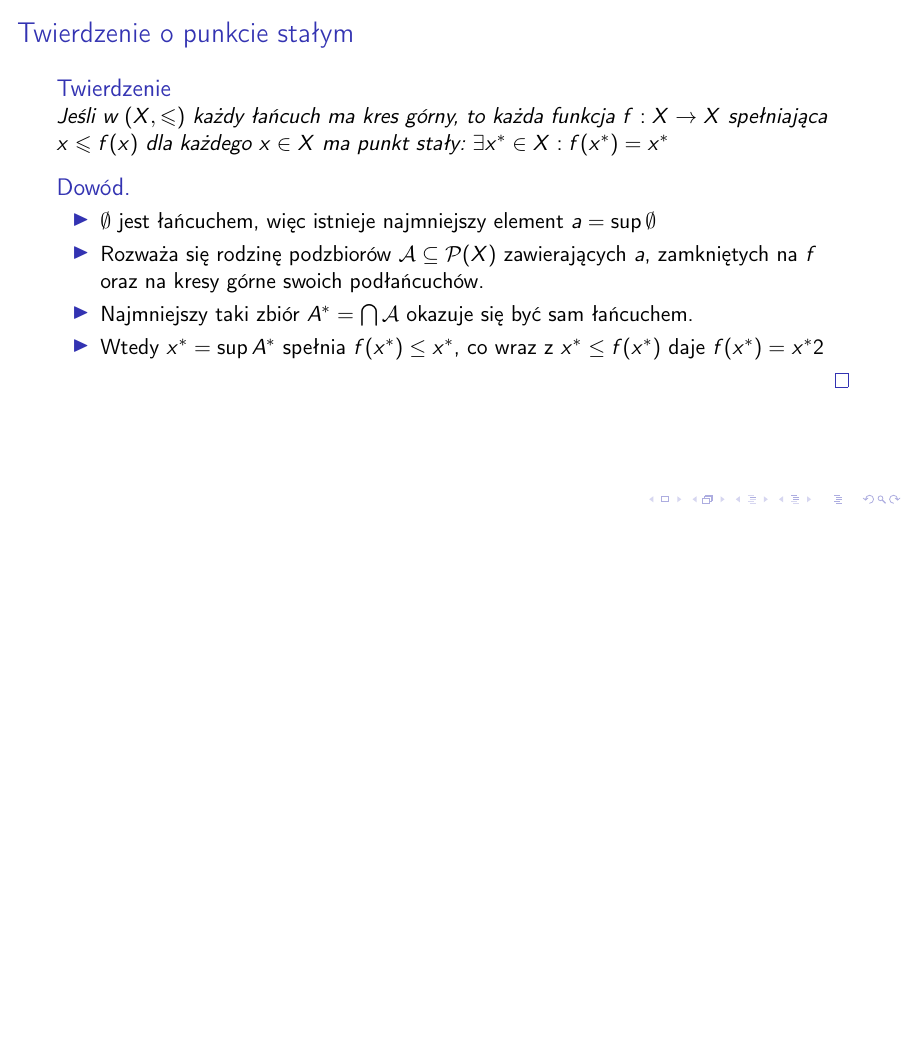
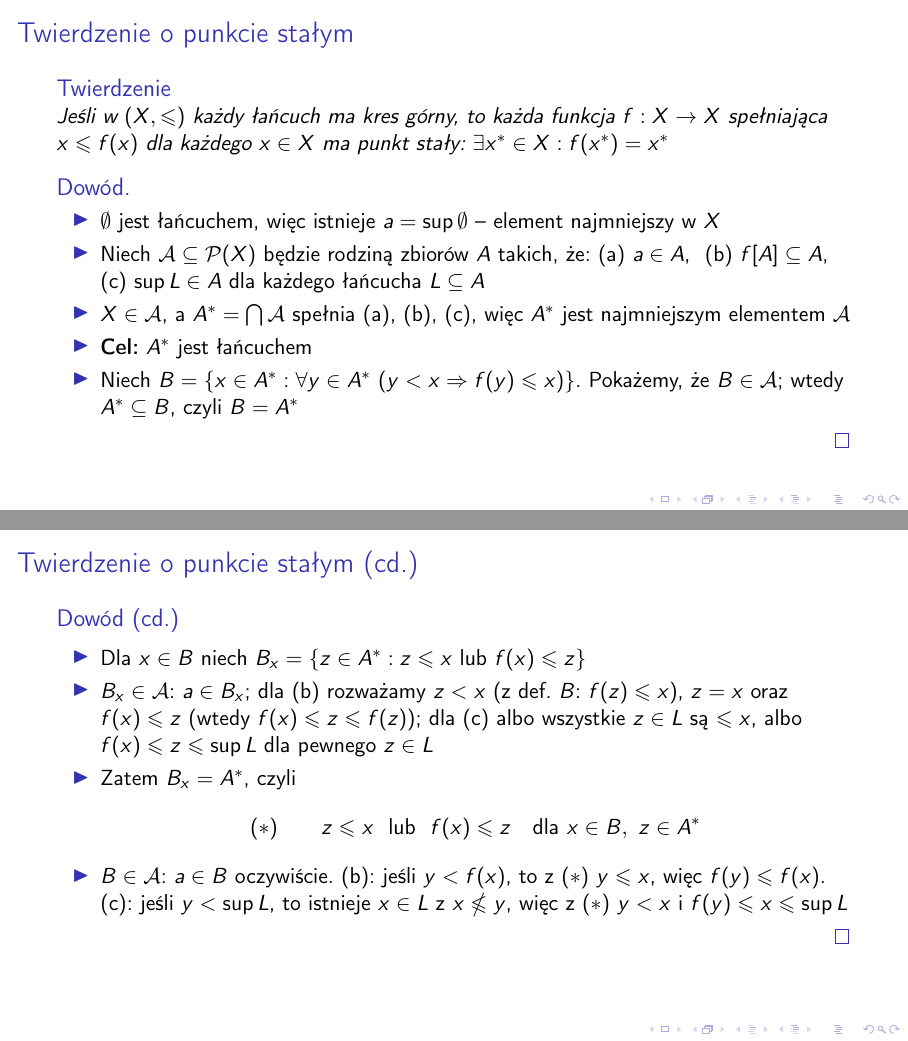
Before and after one commit to tomaszperek/latex_docs, LaTeX slides (LKZ/main.tex): page 13 of 19 before the commit and pages 13 and 14 of 21 after it, the two joined at a grey line, the shorter picture padded with empty space. Compiled offline with pdfLaTeX.

Commit message:
poprawki w LKZ

```diff
--- a/LKZ/main.tex
+++ b/LKZ/main.tex
@@ -192,10 +192,33 @@ Jeśli każdy łańcuch ma ograniczenie dolne, to w $X$ istnieje element minimal
 \end{mythm}
 \begin{proof}
     \begin{itemize}
-        \item  $\emptyset$ jest łańcuchem, więc istnieje najmniejszy element $a = \sup \emptyset$
-        \item Rozważa się rodzinę podzbiorów $\mathcal{A} \subseteq \mathcal{P}(X)$ zawierających $a$, zamkniętych na $f$ oraz na kresy górne swoich podłańcuchów.
-        \item Najmniejszy taki zbiór $A^* = \bigcap \mathcal{A}$ okazuje się być sam łańcuchem.
-        \item Wtedy $x^* = \sup A^*$ spełnia $f(x^*) \le x^*$, co wraz z $x^* \le f(x^*)$ daje $f(x^*) = x^*$2
+        \item $\emptyset$ jest łańcuchem, więc istnieje $a = \sup \emptyset$ -- element najmniejszy w $X$
+        \item Niech $\mathcal{A} \subseteq \mathcal{P}(X)$ będzie rodziną zbiorów $A$ takich, że: (a) $a \in A$, \ (b) $f[A] \subseteq A$, \ (c) $\sup L \in A$ dla każdego łańcucha $L \subseteq A$
+        \item $X \in \mathcal{A}$, a $A^* = \bigcap \mathcal{A}$ spełnia (a), (b), (c), więc $A^*$ jest najmniejszym elementem $\mathcal{A}$
+        \item \textbf{Cel:} $A^*$ jest łańcuchem
+        \item Niech $B = \{x \in A^* : \forall y \in A^*\ (y < x \Rightarrow f(y) \leqslant x)\}$. Pokażemy, że $B \in \mathcal{A}$; wtedy $A^* \subseteq B$, czyli $B = A^*$
+    \end{itemize}
+\end{proof}
+\end{frame}
+
+\begin{frame}{Twierdzenie o punkcie stałym (cd.)}
+\begin{proof}[Dowód (cd.)]
+    \begin{itemize}
+        \item Dla $x \in B$ niech $B_x = \{z \in A^* : z \leqslant x \ \text{lub} \ f(x) \leqslant z\}$
+        \item $B_x \in \mathcal{A}$: $a \in B_x$; dla (b) rozważamy $z < x$ (z def. $B$: $f(z) \leqslant x$), $z = x$ oraz $f(x) \leqslant z$ (wtedy $f(x) \leqslant z \leqslant f(z)$); dla (c) albo wszystkie $z \in L$ są $\leqslant x$, albo $f(x) \leqslant z \leqslant \sup L$ dla pewnego $z \in L$
+        \item Zatem $B_x = A^*$, czyli
+        $$(\ast)\qquad z \leqslant x \ \text{ lub } \ f(x) \leqslant z \quad \text{dla } x \in B,\ z \in A^*$$
+        \item $B \in \mathcal{A}$: $a \in B$ oczywiście. (b): jeśli $y < f(x)$, to z $(\ast)$ $y \leqslant x$, więc $f(y) \leqslant f(x)$. (c): jeśli $y < \sup L$, to istnieje $x \in L$ z $x \nleqslant y$, więc z $(\ast)$ $y < x$ i $f(y) \leqslant x \leqslant \sup L$
+    \end{itemize}
+\end{proof}
+\end{frame}
+
+\begin{frame}{Twierdzenie o punkcie stałym (koniec dowodu)}
+\begin{proof}[Dowód (cd.)]
+    \begin{itemize}
+        \item $B = A^*$, więc z $(\ast)$ dla $x, z \in A^*$: $z \leqslant x$ lub $x \leqslant f(x) \leqslant z$, czyli $A^*$ jest łańcuchem
+        \item Niech $x^* = \sup A^*$. Z (c): $x^* \in A^*$, z (b): $f(x^*) \in A^*$, więc $f(x^*) \leqslant x^*$
+        \item Z założenia $x^* \leqslant f(x^*)$, zatem $f(x^*) = x^*$ \qedhere
     \end{itemize}
 \end{proof}
 \end{frame}
```
Also changed, not shown: LKZ/main.tex (16 more changed lines).
